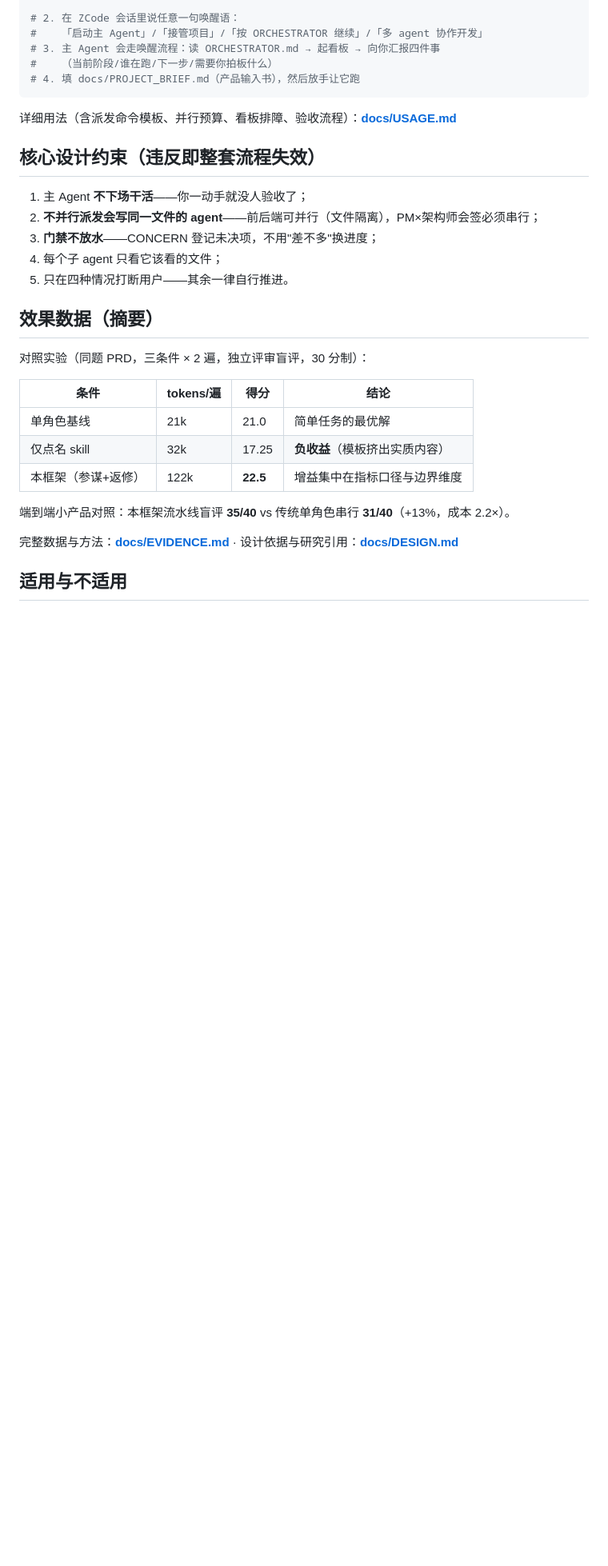
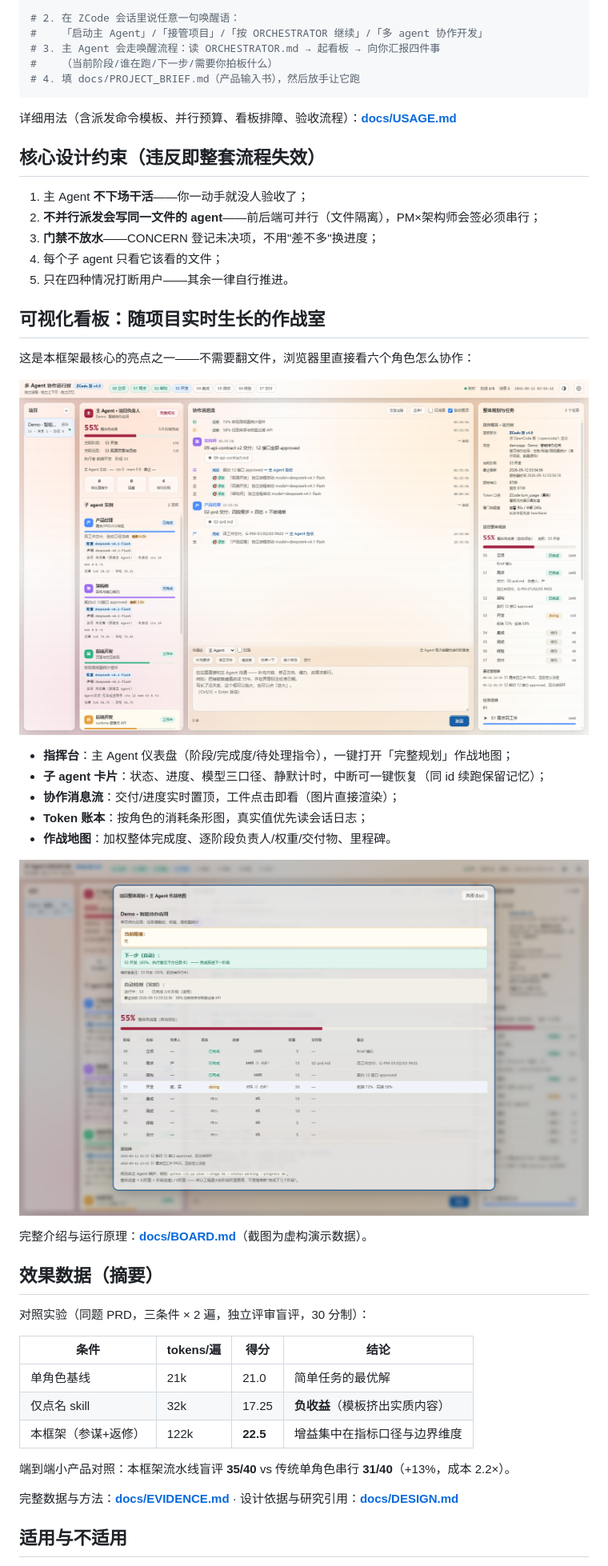
Before and after one commit to kimi0hhhh/project-orchestrator-skill, a Markdown page: README.md, the part around one of its changes. Shown at 80% size. Rendered like a GitHub page; pictures changed too: docs/assets/board-main.png (added), docs/assets/board-plan.png (added); blank space fills up the shorter version.

```diff
--- a/README.md
+++ b/README.md
@@ -98,6 +101,22 @@ bash install.sh
 3. **门禁不放水**——CONCERN 登记未决项，不用"差不多"换进度；
 4. 每个子 agent 只看它该看的文件；
 5. 只在四种情况打断用户——其余一律自行推进。
+
+## 可视化看板：随项目实时生长的作战室
+
+这是本框架最核心的亮点之一——不需要翻文件，浏览器里直接看六个角色怎么协作：
+
+![看板主视图：指挥台 + 消息流 + 作战地图 + token 账本](docs/assets/board-main.png)
+
+- **指挥台**：主 Agent 仪表盘（阶段/完成度/待处理指令），一键打开「完整规划」作战地图；
+- **子 agent 卡片**：状态、进度、模型三口径、静默计时，中断可一键恢复（同 id 续跑保留记忆）；
+- **协作消息流**：交付/进度实时置顶，工件点击即看（图片直接渲染）；
+- **Token 账本**：按角色的消耗条形图，真实值优先读会话日志；
+- **作战地图**：加权整体完成度、逐阶段负责人/权重/交付物、里程碑。
+
+![作战地图弹层](docs/assets/board-plan.png)
+
+完整介绍与运行原理：**[docs/BOARD.md](docs/BOARD.md)**（截图为虚构演示数据）。
 
 ## 效果数据（摘要）
 
```
Also changed, not shown: other parts of README.md (+4 -1 lines), docs/BOARD.md (added, +65 -0 lines), docs/assets/board-tokens.png (added).
